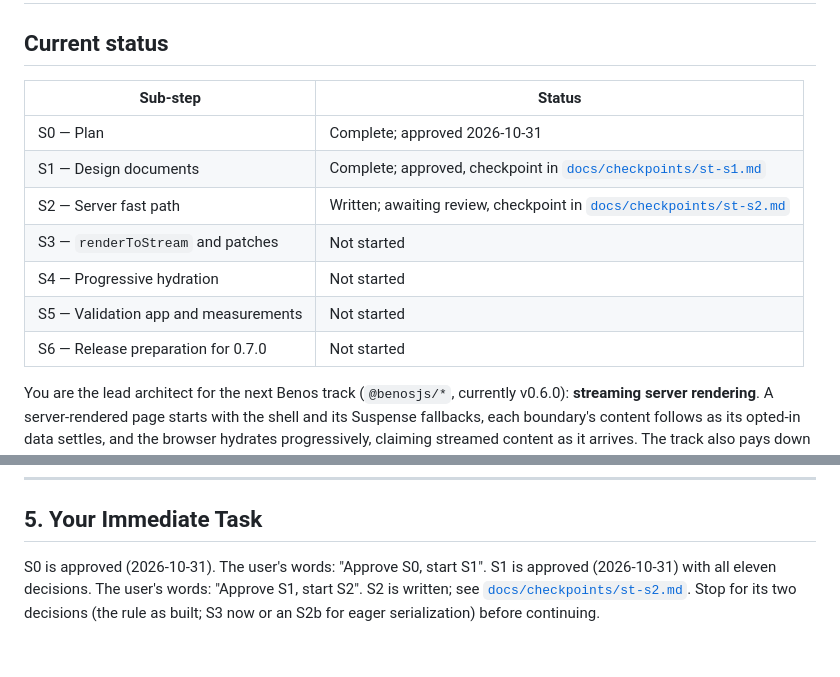
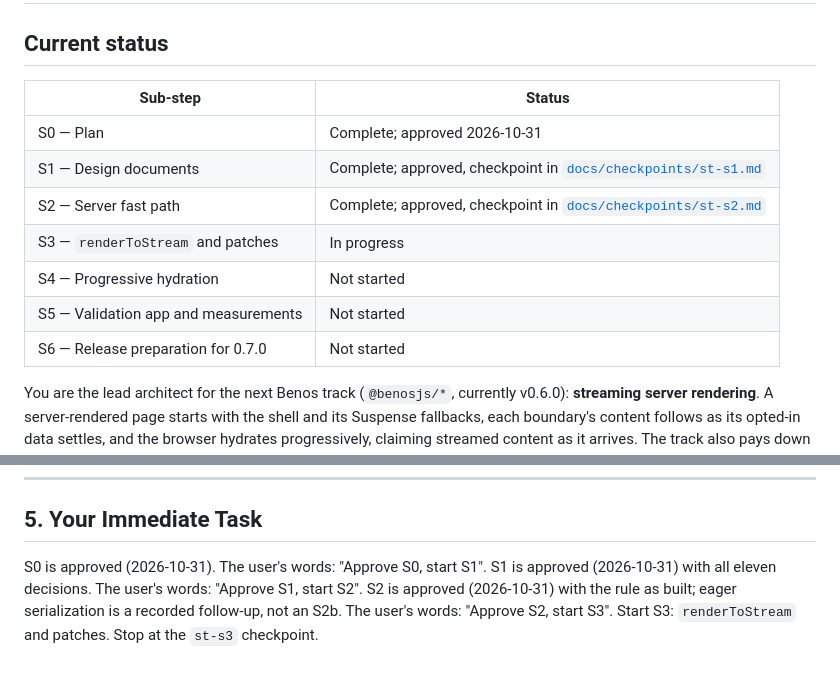
Before and after one commit to benosjs/benos, a Markdown page: docs/streaming-plan.md, 2 parts joined by grey strips. GitHub-like rendering.

Commit message:
docs: record the streaming S2 approval

```diff
--- a/docs/streaming-plan.md
+++ b/docs/streaming-plan.md
@@ -2,15 +2,15 @@
 
 ## Current status
 
-| Sub-step                             | Status                                                                                      |
-| ------------------------------------ | ------------------------------------------------------------------------------------------- |
-| S0 — Plan                            | Complete; approved 2026-10-31                                                               |
-| S1 — Design documents                | Complete; approved, checkpoint in [`docs/checkpoints/st-s1.md`](checkpoints/st-s1.md)       |
-| S2 — Server fast path                | Written; awaiting review, checkpoint in [`docs/checkpoints/st-s2.md`](checkpoints/st-s2.md) |
-| S3 — `renderToStream` and patches    | Not started                                                                                 |
-| S4 — Progressive hydration           | Not started                                                                                 |
-| S5 — Validation app and measurements | Not started                                                                                 |
-| S6 — Release preparation for 0.7.0   | Not started                                                                                 |
+| Sub-step                             | Status                                                                                |
+| ------------------------------------ | ------------------------------------------------------------------------------------- |
+| S0 — Plan                            | Complete; approved 2026-10-31                                                         |
+| S1 — Design documents                | Complete; approved, checkpoint in [`docs/checkpoints/st-s1.md`](checkpoints/st-s1.md) |
+| S2 — Server fast path                | Complete; approved, checkpoint in [`docs/checkpoints/st-s2.md`](checkpoints/st-s2.md) |
+| S3 — `renderToStream` and patches    | In progress                                                                           |
+| S4 — Progressive hydration           | Not started                                                                           |
+| S5 — Validation app and measurements | Not started                                                                           |
+| S6 — Release preparation for 0.7.0   | Not started                                                                           |
 
 You are the lead architect for the next Benos track (`@benosjs/*`, currently v0.6.0): **streaming server rendering**. A server-rendered page starts with the shell and its Suspense fallbacks, each boundary's content follows as its opted-in data settles, and the browser hydrates progressively, claiming streamed content as it arrives. The track also pays down the server render cost that 0.6.0 measured at 35–45× Solid.
 
@@ -124,4 +124,4 @@ Guide (`docs/ssr.md` gains streaming), API reference, CHANGELOG, size report, fu
 
 ## 5. Your Immediate Task
 
-S0 is approved (2026-10-31). The user's words: "Approve S0, start S1". S1 is approved (2026-10-31) with all eleven decisions. The user's words: "Approve S1, start S2". S2 is written; see [`docs/checkpoints/st-s2.md`](checkpoints/st-s2.md). Stop for its two decisions (the rule as built; S3 now or an S2b for eager serialization) before continuing.
+S0 is approved (2026-10-31). The user's words: "Approve S0, start S1". S1 is approved (2026-10-31) with all eleven decisions. The user's words: "Approve S1, start S2". S2 is approved (2026-10-31) with the rule as built; eager serialization is a recorded follow-up, not an S2b. The user's words: "Approve S2, start S3". Start S3: `renderToStream` and patches. Stop at the `st-s3` checkpoint.
```
Also changed, not shown: docs/checkpoints/st-s2.md (+1 -1 lines).
